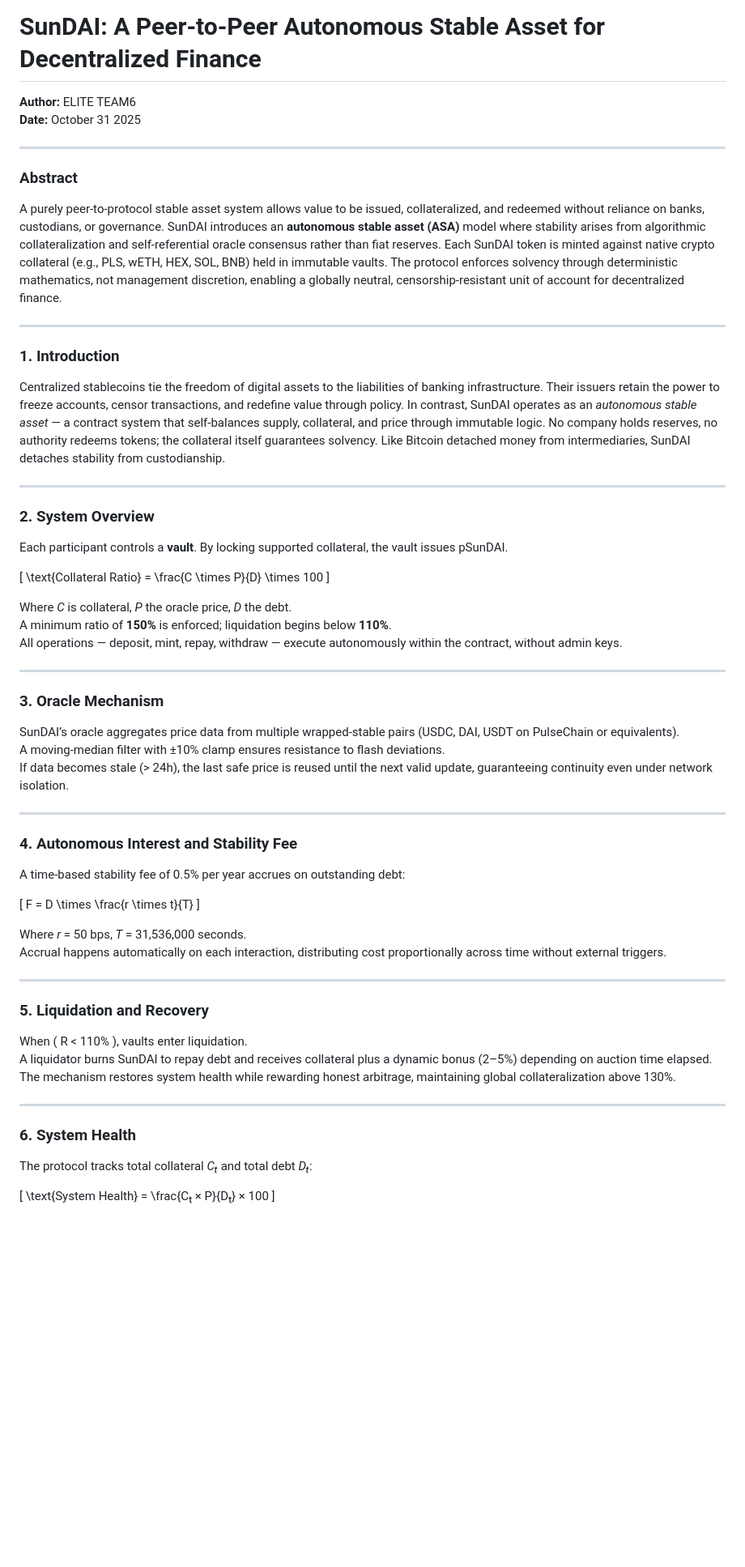
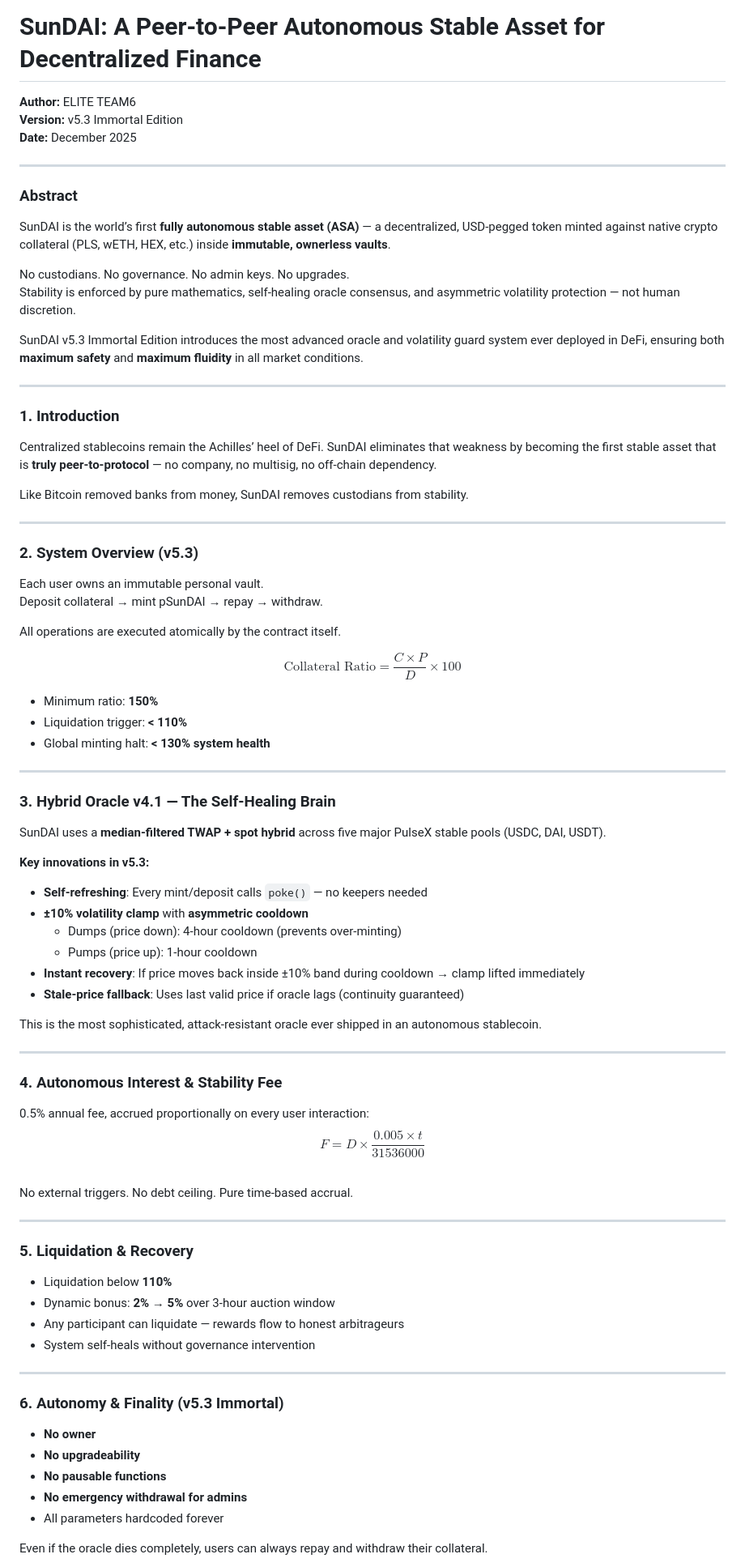
Before and after one commit to ELITEv5/SunDAI, a Markdown page: SunDAI_Whitepaper_2025.md, the part around the change printed below. Shown: that part at 81% size. Rendered like a GitHub page; blank space fills up the shorter version.

```diff
--- a/SunDAI_Whitepaper_2025.md
+++ b/SunDAI_Whitepaper_2025.md
@@ -1,62 +1,82 @@
 # SunDAI: A Peer-to-Peer Autonomous Stable Asset for Decentralized Finance
+
 **Author:** ELITE TEAM6
-**Date:** October 31 2025
+**Version:** v5.3 Immortal Edition
+**Date:** December 2025
 
 ---
 
 ### Abstract
-A purely peer-to-protocol stable asset system allows value to be issued, collateralized, and redeemed without reliance on banks, custodians, or governance. SunDAI introduces an **autonomous stable asset (ASA)** model where stability arises from algorithmic collateralization and self-referential oracle consensus rather than fiat reserves. Each SunDAI token is minted against native crypto collateral (e.g., PLS, wETH, HEX, SOL, BNB) held in immutable vaults. The protocol enforces solvency through deterministic mathematics, not management discretion, enabling a globally neutral, censorship-resistant unit of account for decentralized finance.
+SunDAI is the world’s first **fully autonomous stable asset (ASA)** — a decentralized, USD-pegged token minted against native crypto collateral (PLS, wETH, HEX, etc.) inside **immutable, ownerless vaults**.
+
+No custodians. No governance. No admin keys. No upgrades.
+Stability is enforced by pure mathematics, self-healing oracle consensus, and asymmetric volatility protection — not human discretion.
+
+SunDAI v5.3 Immortal Edition introduces the most advanced oracle and volatility guard system ever deployed in DeFi, ensuring both **maximum safety** and **maximum fluidity** in all market conditions.
 
 ---
 
 ### 1. Introduction
-Centralized stablecoins tie the freedom of digital assets to the liabilities of banking infrastructure. Their issuers retain the power to freeze accounts, censor transactions, and redefine value through policy. In contrast, SunDAI operates as an *autonomous stable asset* — a contract system that self-balances supply, collateral, and price through immutable logic. No company holds reserves, no authority redeems tokens; the collateral itself guarantees solvency. Like Bitcoin detached money from intermediaries, SunDAI detaches stability from custodianship.
+Centralized stablecoins remain the Achilles’ heel of DeFi. SunDAI eliminates that weakness by becoming the first stable asset that is **truly peer-to-protocol** — no company, no multisig, no off-chain dependency.
+
+Like Bitcoin removed banks from money, SunDAI removes custodians from stability.
 
 ---
 
-### 2. System Overview
-Each participant controls a **vault**. By locking supported collateral, the vault issues pSunDAI.
+### 2. System Overview (v5.3)
+Each user owns an immutable personal vault.
+Deposit collateral → mint pSunDAI → repay → withdraw.
 
-\[
+All operations are executed atomically by the contract itself.
+
+$$
 \text{Collateral Ratio} = \frac{C \times P}{D} \times 100
-\]
+$$
 
-Where *C* is collateral, *P* the oracle price, *D* the debt.
-A minimum ratio of **150%** is enforced; liquidation begins below **110%**.
-All operations — deposit, mint, repay, withdraw — execute autonomously within the contract, without admin keys.
+- Minimum ratio: **150%**
+- Liquidation trigger: **< 110%**
+- Global minting halt: **< 130% system health**
 
 ---
 
-### 3. Oracle Mechanism
-SunDAI’s oracle aggregates price data from multiple wrapped-stable pairs (USDC, DAI, USDT on PulseChain or equivalents).
-A moving-median filter with ±10% clamp ensures resistance to flash deviations.
-If data becomes stale (> 24h), the last safe price is reused until the next valid update, guaranteeing continuity even under network isolation.
+### 3. Hybrid Oracle v4.1 — The Self-Healing Brain
+SunDAI uses a **median-filtered TWAP + spot hybrid** across five major PulseX stable pools (USDC, DAI, USDT).
+
+**Key innovations in v5.3:**
+- **Self-refreshing**: Every mint/deposit calls `poke()` — no keepers needed
+- **±10% volatility clamp** with **asymmetric cooldown**
+  - Dumps (price down): 4-hour cooldown (prevents over-minting)
+  - Pumps (price up): 1-hour cooldown
+- **Instant recovery**: If price moves back inside ±10% band during cooldown → clamp lifted immediately
+- **Stale-price fallback**: Uses last valid price if oracle lags (continuity guaranteed)
+
+This is the most sophisticated, attack-resistant oracle ever shipped in an autonomous stablecoin.
 
 ---
 
-### 4. Autonomous Interest and Stability Fee
-A time-based stability fee of 0.5% per year accrues on outstanding debt:
-
-\[
-F = D \times \frac{r \times t}{T}
-\]
-
-Where *r* = 50 bps, *T* = 31,536,000 seconds.
-Accrual happens automatically on each interaction, distributing cost proportionally across time without external triggers.
+### 4. Autonomous Interest & Stability Fee
+0.5% annual fee, accrued proportionally on every user interaction:
+$$
+F = D \times \frac{0.005 \times t}{31536000}
+$$
+No external triggers. No debt ceiling. Pure time-based accrual.
 
 ---
 
-### 5. Liquidation and Recovery
-When \( R < 110\% \), vaults enter liquidation.
-A liquidator burns SunDAI to repay debt and receives collateral plus a dynamic bonus (2–5%) depending on auction time elapsed.
-The mechanism restores system health while rewarding honest arbitrage, maintaining global collateralization above 130%.
+### 5. Liquidation & Recovery
+- Liquidation below **110%**
+- Dynamic bonus: **2% → 5%** over 3-hour auction window
+- Any participant can liquidate — rewards flow to honest arbitrageurs
+- System self-heals without governance intervention
 
 ---
 
-### 6. System Health
-The protocol tracks total collateral *Cₜ* and total debt *Dₜ*:
+### 6. Autonomy & Finality (v5.3 Immortal)
+- **No owner**
+- **No upgradeability**
+- **No pausable functions**
+- **No emergency withdrawal for admins**
+- All parameters hardcoded forever
 
-\[
-\text{System Health} = \frac{Cₜ × P}{Dₜ} × 100
-\]
+Even if the oracle dies completely, users can always repay and withdraw their collateral.
 
```
Also changed, not shown: other parts of SunDAI_Whitepaper_2025.md (+56 -35 lines).
